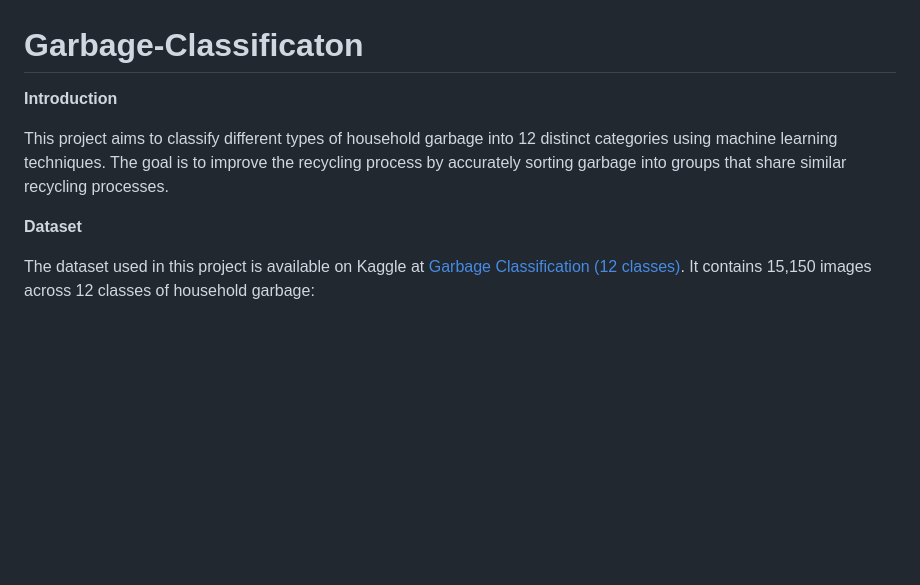
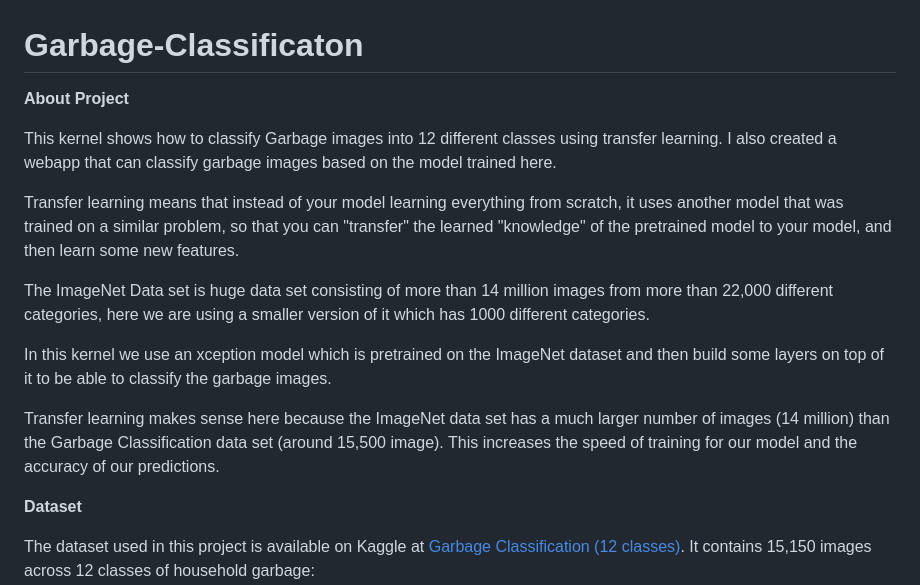
Before and after one commit to karans173/Garbage-Classificaton, a Markdown page: README.md, the part around the change. Rendered like a GitHub page; blank space fills up the shorter version.

```diff
--- a/README.md
+++ b/README.md
@@ -1,8 +1,16 @@
 # Garbage-Classificaton
 
-**Introduction**
+**About Project**
 
-This project aims to classify different types of household garbage into 12 distinct categories using machine learning techniques. The goal is to improve the recycling process by accurately sorting garbage into groups that share similar recycling processes.
+This kernel shows how to classify Garbage images into 12 different classes using transfer learning. I also created a webapp that can classify garbage images based on the model trained here.
+
+Transfer learning means that instead of your model learning everything from scratch, it uses another model that was trained on a similar problem, so that you can "transfer" the learned "knowledge" of the pretrained model to your model, and then learn some new features.
+
+The ImageNet Data set is huge data set consisting of more than 14 million images from more than 22,000 different categories, here we are using a smaller version of it which has 1000 different categories.
+
+In this kernel we use an xception model which is pretrained on the ImageNet dataset and then build some layers on top of it to be able to classify the garbage images.
+
+Transfer learning makes sense here because the ImageNet data set has a much larger number of images (14 million) than the Garbage Classification data set (around 15,500 image). This increases the speed of training for our model and the accuracy of our predictions.
 
 **Dataset**
 
```
